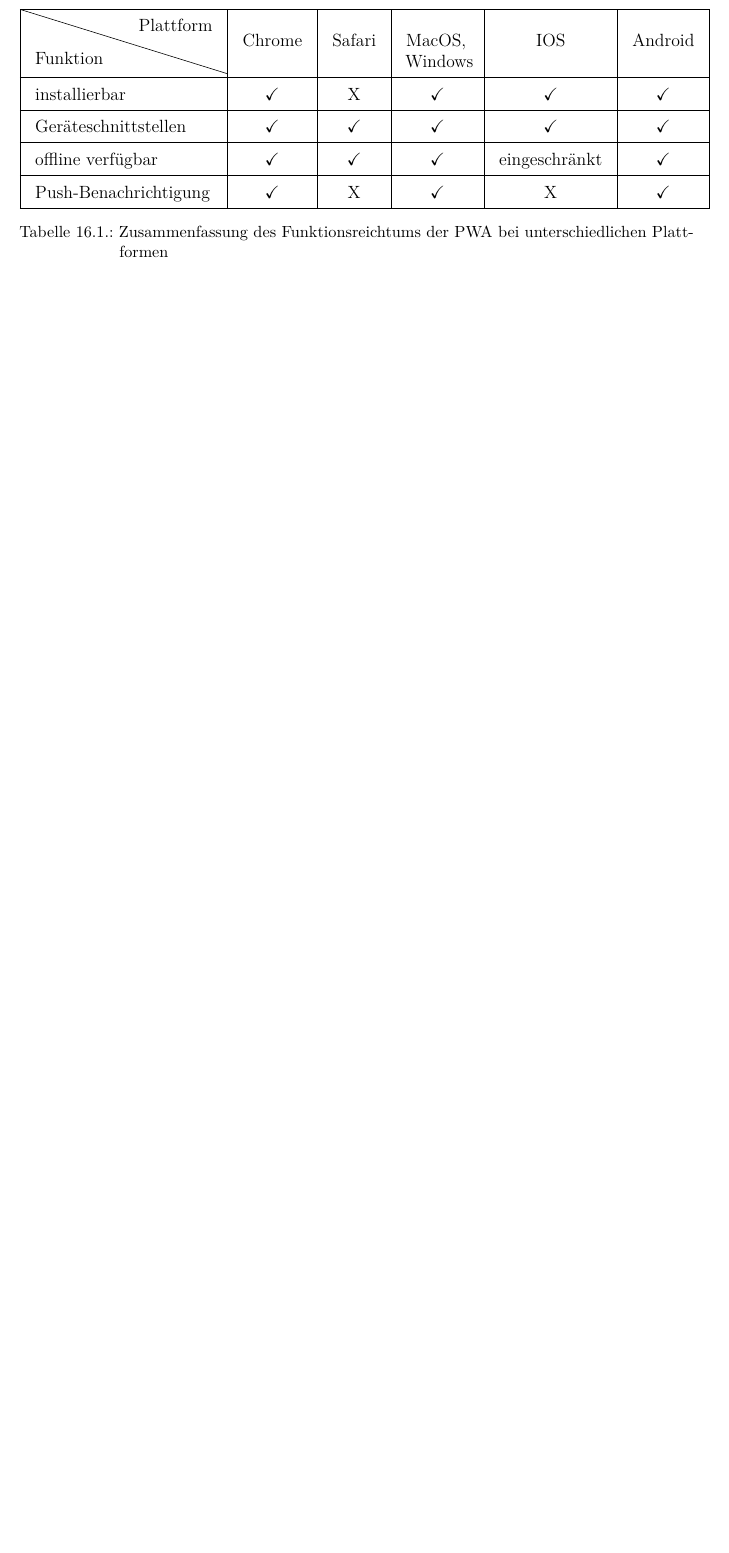
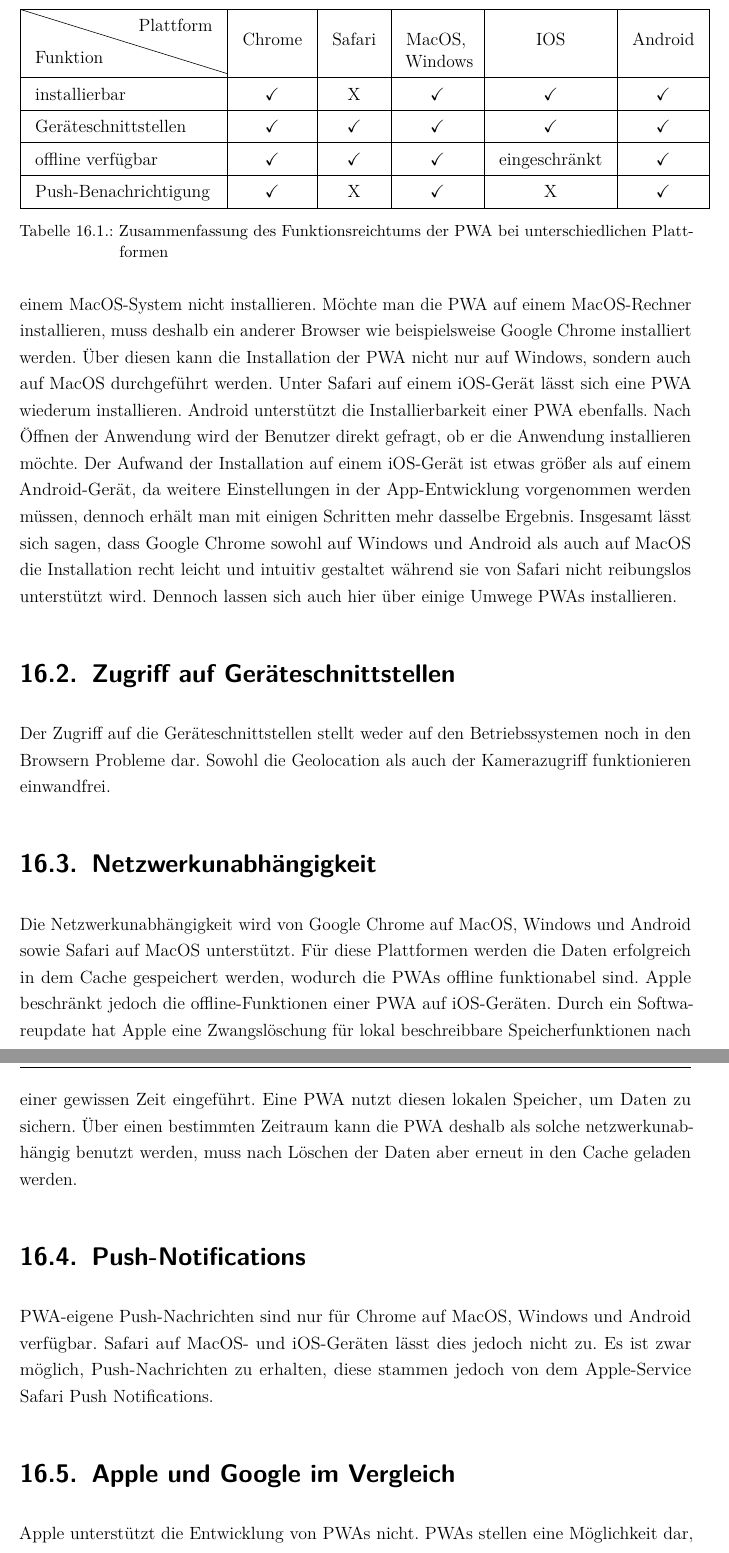
Before and after one commit to FinnFreiheit/StudienarbeitBericht, a LaTeX thesis (main.tex, which reads content/chapter/PraktischerTeil/Plattformunabhaengigkeit.tex): part of page 88 of 97 before the commit and two parts of pages 88 and 89 of 99 after it, the two joined at a grey line, cut so that both start at the same text, the shorter picture padded with empty space. Compiled offline with pdfLaTeX.

Commit message:
Update Plattformunabhaengigkeit.tex

```diff
--- a/content/chapter/PraktischerTeil/Plattformunabhaengigkeit.tex
+++ b/content/chapter/PraktischerTeil/Plattformunabhaengigkeit.tex
@@ -28,0 +33,23 @@ Im Gegensatz verwendeten nur 35\% Java, 27\% C\# und 5\% Swift \cite{stackoverfl
+Im Gegensatz dazu lässt sich eine PWA in Safari auf einem MacOS-System nicht installieren. Möchte man die PWA auf einem MacOS-Rechner installieren, muss deshalb ein anderer Browser wie beispielsweise Google Chrome installiert werden. Über diesen kann die Installation der PWA nicht nur auf Windows, sondern auch auf MacOS durchgeführt werden.
+Unter Safari auf einem iOS-Gerät lässt sich eine PWA wiederum installieren. Android unterstützt die Installierbarkeit einer PWA ebenfalls. Nach Öffnen der Anwendung wird der Benutzer direkt gefragt, ob er die Anwendung installieren möchte. Der Aufwand der Installation auf einem iOS-Gerät ist etwas größer als auf einem Android-Gerät, da weitere Einstellungen in der App-Entwicklung vorgenommen werden müssen, dennoch erhält man mit einigen Schritten mehr dasselbe Ergebnis.
+Insgesamt lässt sich sagen, dass Google Chrome sowohl auf Windows und Android als auch auf MacOS die Installation recht leicht und intuitiv gestaltet während sie von Safari nicht reibungslos unterstützt wird. Dennoch lassen sich auch hier über einige Umwege PWAs installieren.
+
+\section{Zugriff auf Geräteschnittstellen}
+Der Zugriff auf die Geräteschnittstellen stellt weder auf den Betriebssystemen noch in den Browsern Probleme dar. Sowohl die Geolocation als auch der Kamerazugriff funktionieren einwandfrei.
+
+\section{Netzwerkunabhängigkeit}
+Die Netzwerkunabhängigkeit wird von Google Chrome auf MacOS, Windows und Android sowie Safari auf MacOS unterstützt. Für diese Plattformen werden die Daten erfolgreich in dem Cache gespeichert werden, wodurch die PWAs offline funktionabel sind.
+Apple beschränkt jedoch die offline-Funktionen einer PWA auf iOS-Geräten. Durch ein Softwareupdate hat Apple eine Zwangslöschung für lokal beschreibbare Speicherfunktionen nach einer gewissen Zeit eingeführt. Eine PWA nutzt diesen lokalen Speicher, um Daten zu sichern. Über einen bestimmten Zeitraum kann die PWA deshalb als solche netzwerkunabhängig benutzt werden, muss nach Löschen der Daten aber erneut in den Cache geladen werden.
+
+\section{Push-Notifications}
+PWA-eigene Push-Nachrichten sind nur für Chrome auf MacOS, Windows und Android verfügbar. Safari auf MacOS- und iOS-Geräten lässt dies jedoch nicht zu. Es ist zwar möglich, Push-Nachrichten zu erhalten, diese stammen jedoch von dem Apple-Service Safari Push Notifications.
+
+\section{Apple und Google im Vergleich}
+Apple unterstützt die Entwicklung von PWAs nicht. PWAs stellen eine Möglichkeit dar, um Apps für das iPhone zu installieren, die nicht aus dem App Store stammen. Apple erhält 30\% Provision, wenn Apps gekauft oder In-App-Käufe abgeschlossen werden und hat dadurch im Jahr 2020 allein mit dem App Store einen Umsatz von 643 Milliarden US-Dollar erwirtschaftet \cite{Kirchenbauer2021}. Durch den Einsatz von PWAs könnten diese Einnahmen reduziert werden.
+Google hingegen ist maßgeblich an der Entwicklung von PWAs beteiligt. Dementsprechend funktionieren diese innerhalb des Google-Ökosystems am besten. Besonders gut ist die Unterstützung der PWAs bei der Installation zu beobachten. In Google Chrome wird nur ein Klick auf den sehr präsenten Button in der Suchleiste benötigt. Unter Android wird der Anwender aktiv gefragt, ob er die PWA installieren möchte. Auch sämtliche Funktionen wie Push-Notifications, Caching und der Zugriff auf Geräteschnittstellen werden vollumfänglich unterstützt.
+Google unterstützt nicht nur die Anwender von PWAs sondern auch die Entwickler. In dem von Google entwickelten Webframework Angular benötigt es nur wenige Befehle, um eine bereits existierende Angular-Webanwendung in eine PWA umzusetzen.
+
+
+
+\chapter{Ausblick}
+Obwohl PWAs nicht vollumfänglich innerhalb des Apple-Ökosystems verwendet werden können, ist es wahrscheinlich, dass sie in Zukunft immer mehr an Bedeutung gewinnen werden. Durch die Entwicklung einer PWA ist man in der Lage, eine Anwendung für den Rechner, das Web und das Smartphone zu entwickeln und zu installieren. Dabei vereinen sich die Vorteile einer responsiven Website mit denen einer nativen App.
```
Also changed, not shown: content/chapter/PraktischerTeil/Plattformunabhaengigkeit.tex (4 more changed lines).
